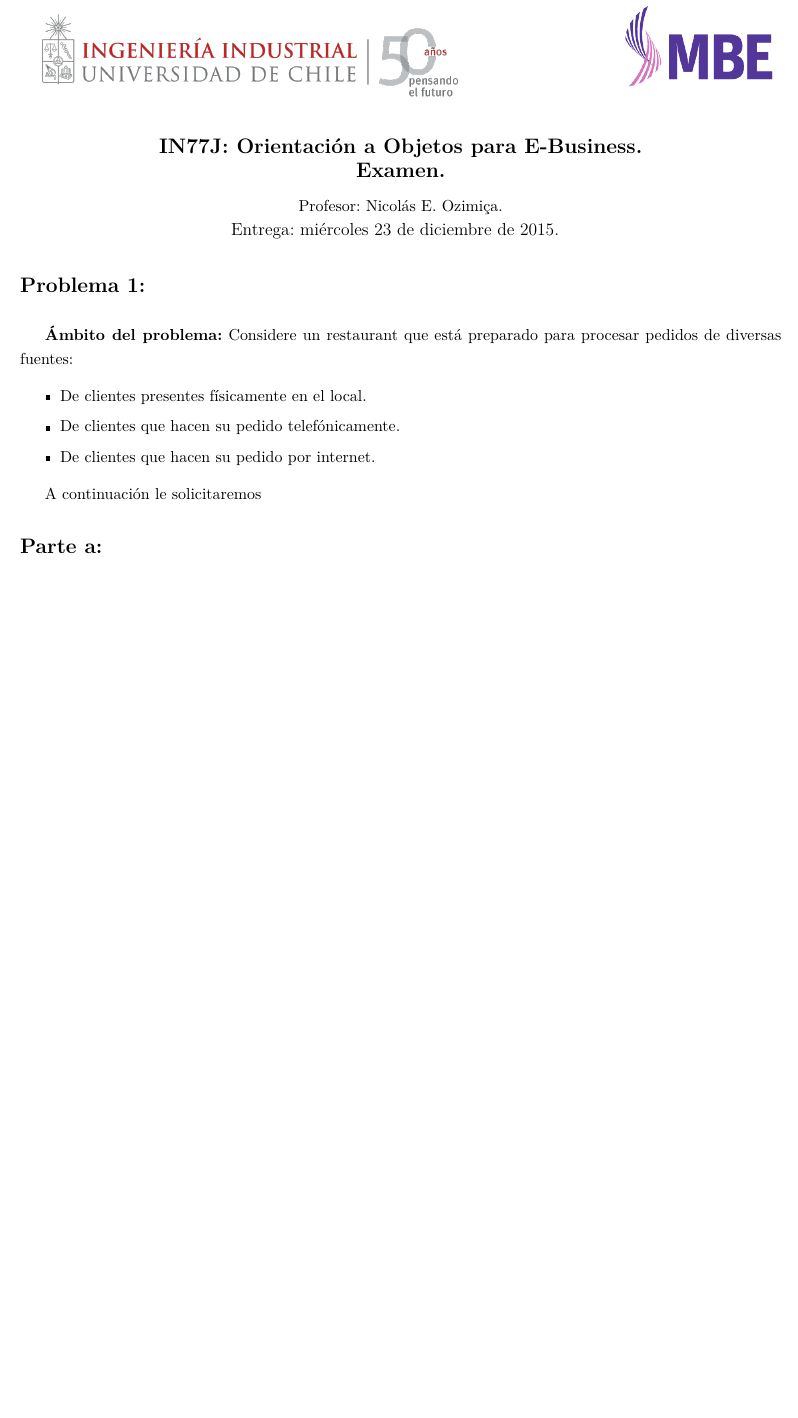
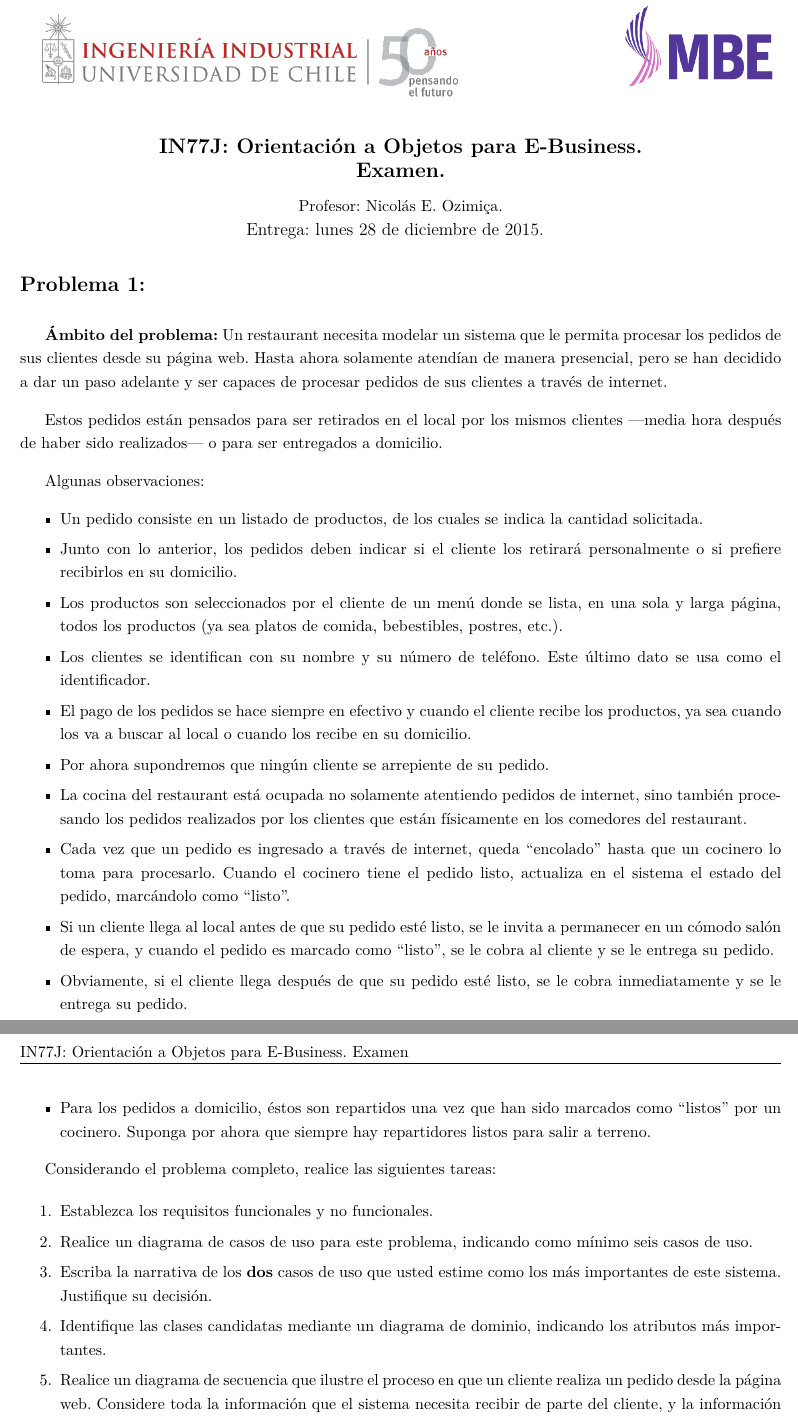
Before and after one commit to nozimica/IN77J, a LaTeX problem sheet (controles/examen.tex): part of the page before the commit and two parts of pages 1 and 2 of 2 after it, the two joined at a grey line, cut so that both start at the same text, the shorter picture padded with empty space. Compiled offline with XeLaTeX; a LaTeX package or settings file that is missing is left out.

Commit message:
Exam before last revision.

```diff
--- a/controles/examen.tex
+++ b/controles/examen.tex
@@ -1,7 +1,7 @@
 \documentclass[11pt,letterpaper]{article}
 
 \newcommand{\hmwkCode}{Examen}
-\newcommand{\hmwkDueDate}{Entrega: mi\'{e}rcoles 23 de diciembre de 2015}
+\newcommand{\hmwkDueDate}{Entrega: lunes 28 de diciembre de 2015}
 \newcommand{\hmwkClassTime}{}
 \usepackage{in77j.exercise}
 \usepackage{mathabx}
@@ -17,14 +17,56 @@
 
 \begin{Problem}
 
-    \bld{Ámbito del problema:} Considere un restaurant que está preparado para procesar
-    pedidos de diversas fuentes:
-    \begin{itemize}[itemsep=0pt]
-        \item De clientes presentes físicamente en el local.
-        \item De clientes que hacen su pedido telefónicamente.
-        \item De clientes que hacen su pedido por internet.
+    \bld{Ámbito del problema:} Un restaurant necesita modelar un sistema que le permita procesar
+    los pedidos de sus clientes desde su página web. Hasta ahora solamente atendían de manera presencial, pero se
+    han decidido a dar un paso adelante y ser capaces de procesar pedidos de sus clientes a través
+    de internet.
+
+    Estos pedidos
+    están pensados para ser retirados en el local por los mismos clientes ---media hora después de haber sido
+    realizados--- o para ser entregados a domicilio.
+
+    Algunas observaciones:
+    \begin{itemize}[itemsep=0pt,topsep=0pt]
+        \item Un pedido consiste en un listado de productos, de los cuales se indica la cantidad solicitada.
+        \item Junto con lo anterior, los pedidos deben indicar si el cliente
+            los retirará personalmente o si prefiere recibirlos en su domicilio.
+        \item Los productos son seleccionados por el cliente de un menú donde se lista, en una sola y larga
+            página, todos los productos (ya sea platos de comida, bebestibles, postres, etc.).
+        \item Los clientes se identifican con su nombre y su número de teléfono. Este último dato
+            se usa como el identificador.
+        \item El pago de los pedidos se hace siempre en efectivo y
+            cuando el cliente recibe los productos, ya sea cuando los
+    va a buscar al local o cuando los recibe en su domicilio.
+        \item Por ahora supondremos que ningún cliente se arrepiente de su pedido.
+        \item La cocina del restaurant está ocupada no solamente atentiendo pedidos
+            de internet, sino también procesando los pedidos realizados por los clientes
+            que están físicamente en los comedores del restaurant.
+        \item Cada vez que un pedido es ingresado a través de internet, queda ``encolado''
+            hasta que un cocinero lo toma para procesarlo. Cuando el cocinero tiene el
+            pedido listo, actualiza en el sistema el estado del pedido, marcándolo como ``listo''.
+        \item Si un cliente llega al local antes de que su pedido esté listo, se le invita a
+            permanecer en un cómodo salón de espera, y cuando el pedido es marcado como ``listo'',
+            se le cobra al cliente y se le entrega su pedido.
+        \item Obviamente, si el cliente llega después de que su pedido esté listo, se le cobra
+            inmediatamente y se le entrega su pedido.
+        \item Para los pedidos a domicilio, éstos son repartidos una vez que han sido marcados
+            como ``listos'' por un cocinero. Suponga por ahora que siempre hay repartidores
+            listos para salir a terreno.
     \end{itemize}
 
-    A continuación le solicitaremos
-\begin{ProbPart}
+    Considerando el problema completo, realice las siguientes tareas:
 
+    \begin{enumerate}
+        \item Establezca los requisitos funcionales y no funcionales.
+        \item Realice un diagrama de casos de uso para este problema, indicando como mínimo seis
+            casos de uso.
+        \item Escriba la narrativa de los \bld{dos} casos de uso que usted estime como los más
+            importantes de este sistema. Justifique su decisión.
+        \item Identifique las clases candidatas mediante un diagrama de dominio, indicando
+            los atributos más importantes.
+        \item Realice un diagrama de secuencia que ilustre el proceso en que un cliente
+            realiza un pedido desde la página web. Considere toda la información que el sistema necesita
+            recibir de parte del cliente, y la información que este último requiere del sistema.
+        \begin{itemize}
+            \item Determine bien en este diagrama las interfaces, las entidades y el o los controladores.
@@ -31,5 +76,4 @@
 
-\end{ProbPart}
 
 \end{Problem}
 
```
Also changed, not shown: controles/examen.tex (3 more changed lines).
